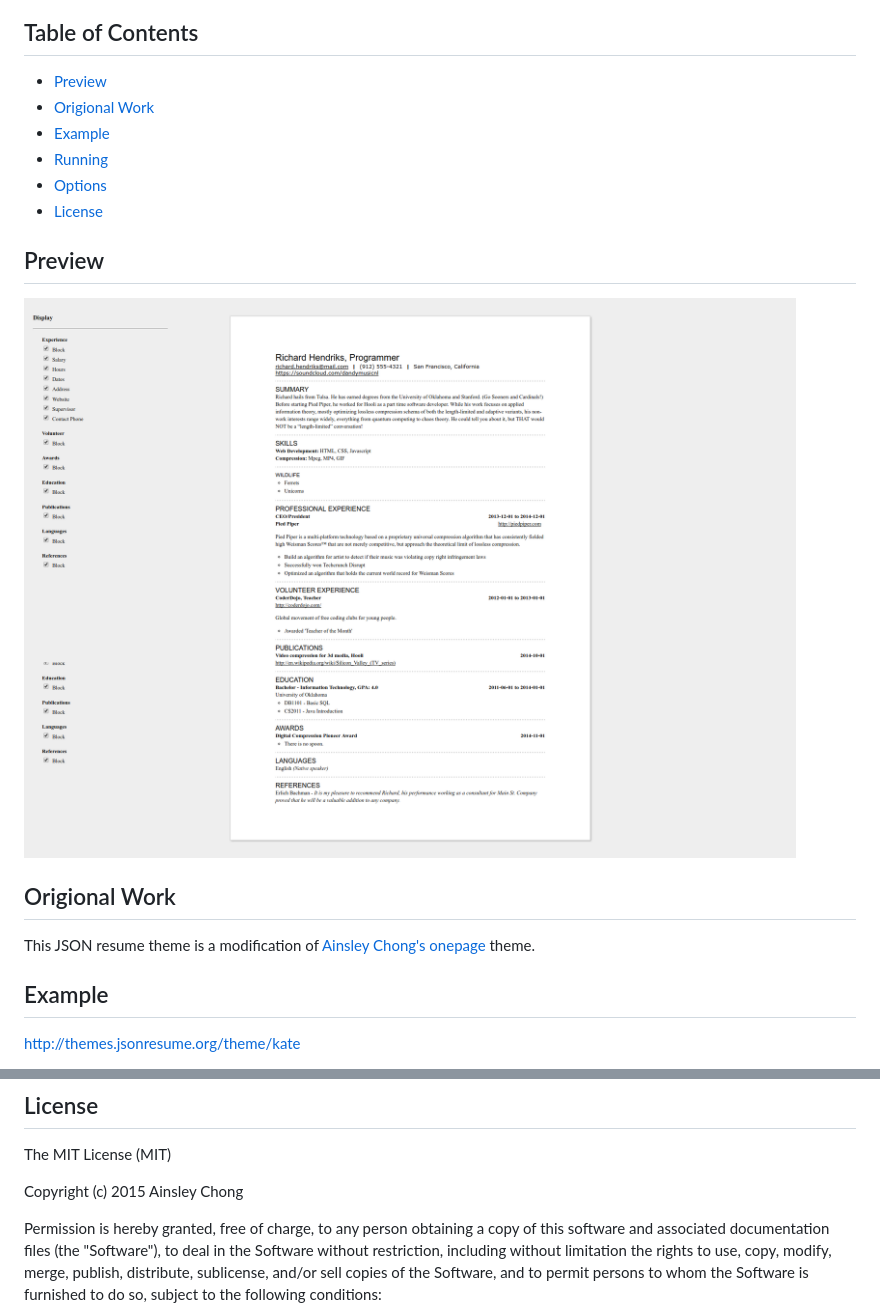
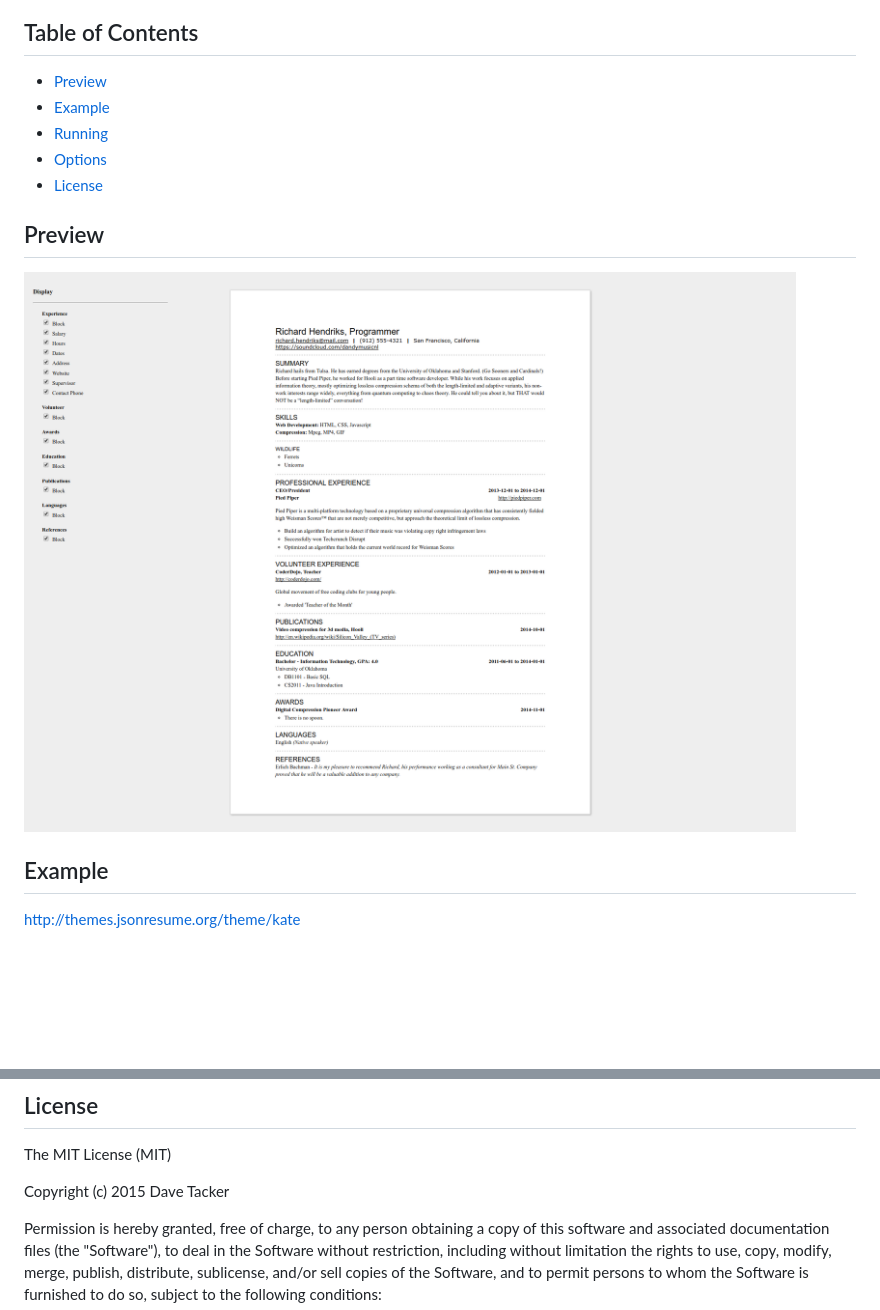
Before and after one commit to kneeki/jsonresume-theme-Kate, a Markdown page: README.md, 2 parts joined by grey strips. GitHub-like rendering; pictures changed too: preview.png; blank space fills up the shorter version.

Commit message:
Updated readme and preview

```diff
--- a/README.md
+++ b/README.md
@@ -6,7 +6,6 @@ Tries to fit as much information as possible onto a single page without making s
 ## Table of Contents
 
 * [Preview](#preview)
-* [Origional Work](#origional-work)
 * [Example](#example)
 * [Running](#running)
 * [Options](#options)
@@ -14,9 +13,6 @@ Tries to fit as much information as possible onto a single page without making s
 
 ## Preview
 ![Preview](preview.png)
-
-## Origional Work
-This JSON resume theme is a modification of [Ainsley Chong's onepage](https://github.com/ainsleyc/jsonresume-theme-onepage) theme.
 
 ## Example
 http://themes.jsonresume.org/theme/kate
@@ -60,7 +56,7 @@ See resume.json for an example.
 ## License
 The MIT License (MIT)
 
-Copyright (c) 2015 Ainsley Chong
+Copyright (c) 2015 Dave Tacker
 
 Permission is hereby granted, free of charge, to any person obtaining a copy
 of this software and associated documentation files (the "Software"), to deal
```
